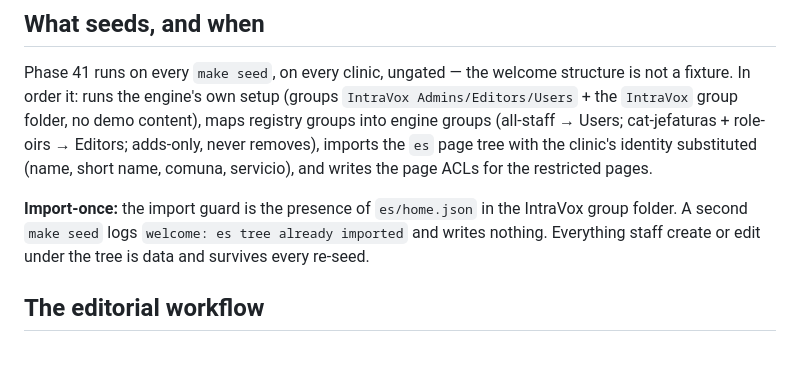
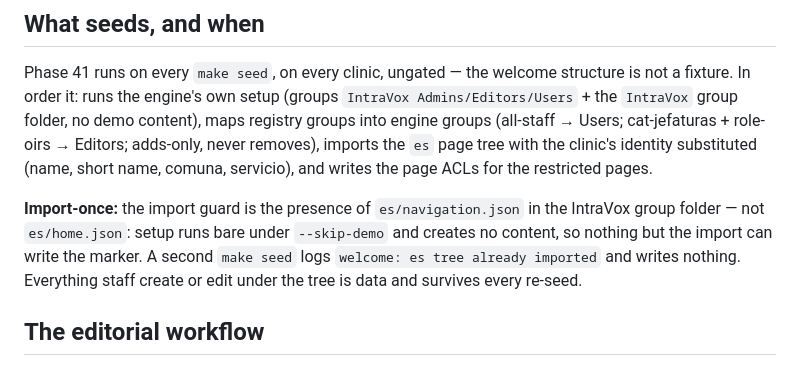
Before and after one commit to APS-Conecta/gestion, a Markdown page: docs/WELCOME-SCREEN.md, the part around the change. Rendered like a GitHub page.

```diff
--- a/docs/WELCOME-SCREEN.md
+++ b/docs/WELCOME-SCREEN.md
@@ -15,8 +15,10 @@ fixture. In order it: runs the engine's own setup (groups `IntraVox Admins/Edito
 `es` page tree with the clinic's identity substituted (name, short name, comuna, servicio), and
 writes the page ACLs for the restricted pages.
 
-**Import-once:** the import guard is the presence of `es/home.json` in the IntraVox group
-folder. A second `make seed` logs `welcome: es tree already imported` and writes nothing.
+**Import-once:** the import guard is the presence of `es/navigation.json` in the IntraVox
+group folder — not `es/home.json`: setup runs bare under `--skip-demo` and creates no content,
+so nothing but the import can write the marker. A second `make seed` logs
+`welcome: es tree already imported` and writes nothing.
 Everything staff create or edit under the tree is data and survives every re-seed.
 
 ## The editorial workflow
```
Also changed, not shown: CHANGELOG.md (+7 -0 lines).
